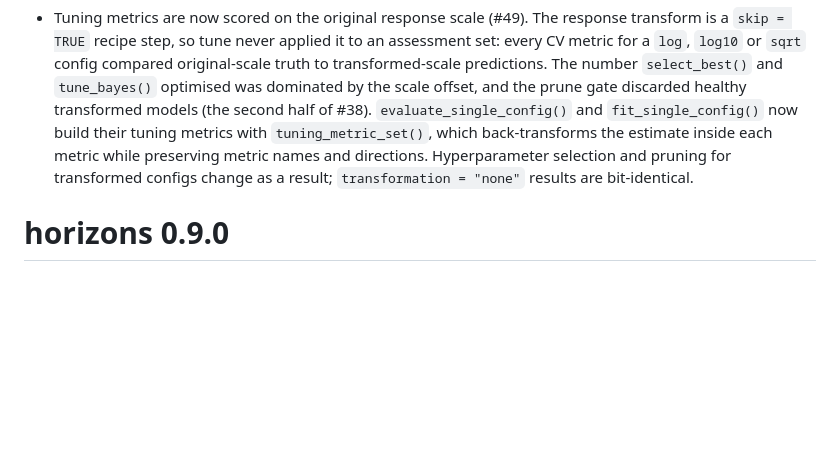
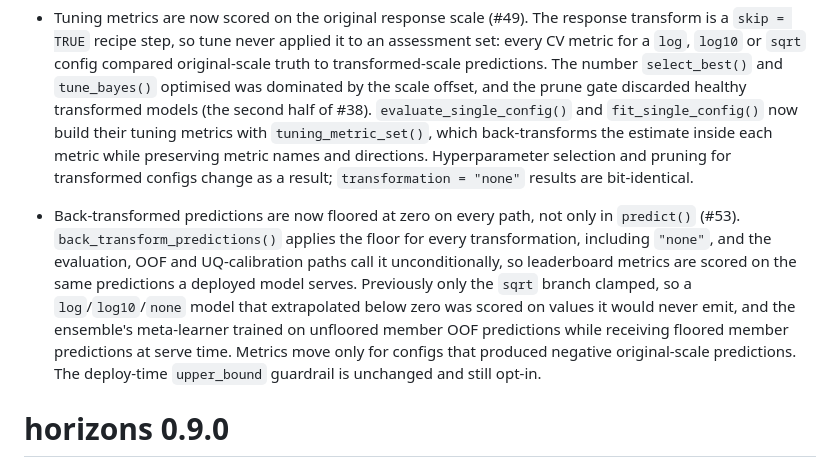
Before and after one commit to S-Leuthold/horizons, a Markdown page: NEWS.md, the part around the change. Rendered like a GitHub page; blank space fills up the shorter version.

Commit message:
docs(news): record the evaluation-path zero floor (#53)

```diff
--- a/NEWS.md
+++ b/NEWS.md
@@ -54,6 +54,18 @@
   Hyperparameter selection and pruning for transformed configs change as a
   result; `transformation = "none"` results are bit-identical.
 
+* Back-transformed predictions are now floored at zero on every path, not
+  only in `predict()` (#53). `back_transform_predictions()` applies the floor
+  for every transformation, including `"none"`, and the evaluation, OOF and
+  UQ-calibration paths call it unconditionally, so leaderboard metrics are
+  scored on the same predictions a deployed model serves. Previously only the
+  `sqrt` branch clamped, so a `log`/`log10`/`none` model that extrapolated
+  below zero was scored on values it would never emit, and the ensemble's
+  meta-learner trained on unfloored member OOF predictions while receiving
+  floored member predictions at serve time. Metrics move only for configs
+  that produced negative original-scale predictions. The deploy-time
+  `upper_bound` guardrail is unchanged and still opt-in.
+
 # horizons 0.9.0
 
 ## Major Changes
```
